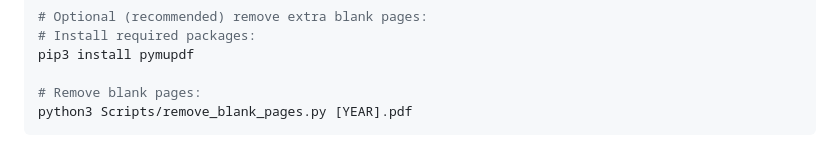
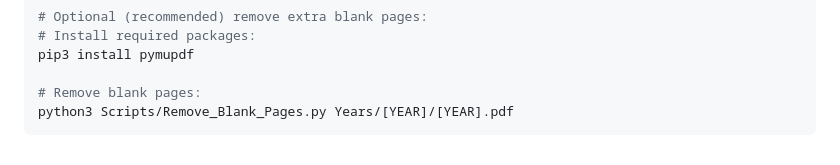
Before and after one commit to ibuybooks/haidut-collected-works, a Markdown page: README.md, the part around the change. Drawn GitHub-style.

````diff
--- a/README.md
+++ b/README.md
@@ -133,5 +133,5 @@ lualatex [YEAR]
 pip3 install pymupdf
 
 # Remove blank pages:
-python3 Scripts/remove_blank_pages.py [YEAR].pdf
+python3 Scripts/Remove_Blank_Pages.py Years/[YEAR]/[YEAR].pdf
 ```
````
